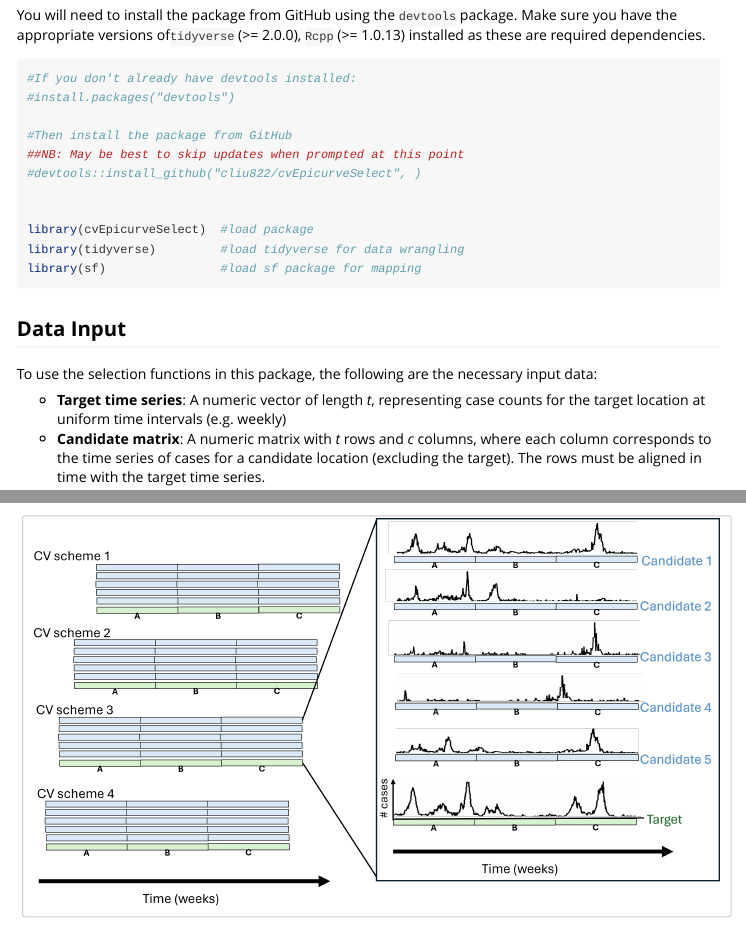
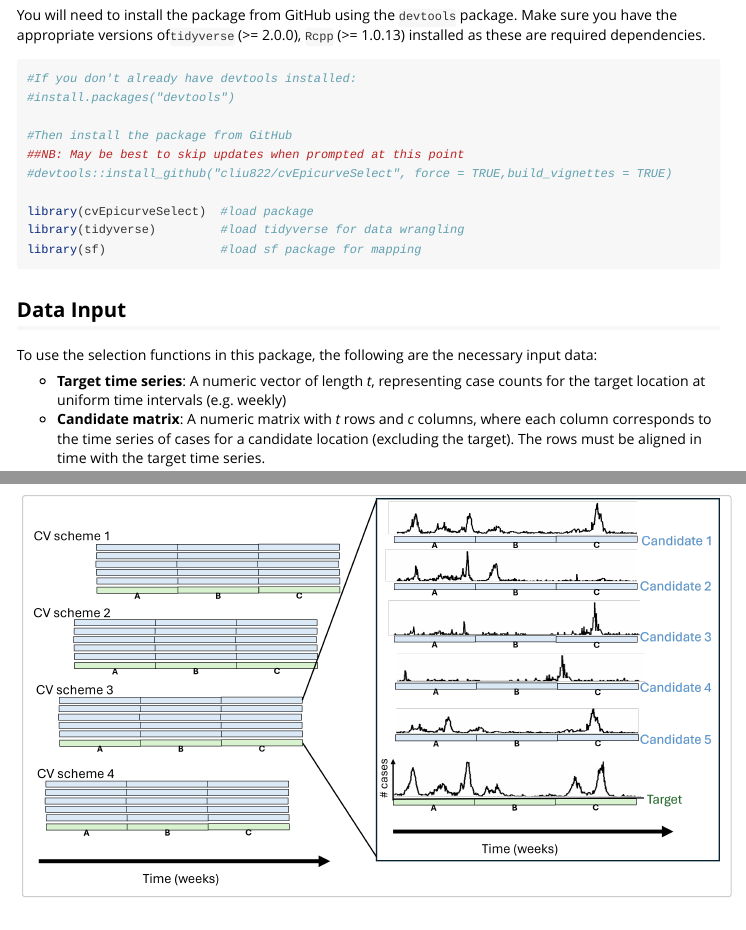
Before and after one commit to cliu822/cvEpicurveSelect, an R Markdown document (vignettes/my-vignette.Rmd): the page in a window 1100 px wide, from 1160 px down, and a second part further down, joined at a grey line. Rendered offline with R 4.5, knitr and Pandoc, with nearby package versions; long lines of code are wrapped.

Commit message:
mini vignette update

```diff
--- a/vignettes/my-vignette.Rmd
+++ b/vignettes/my-vignette.Rmd
@@ -65,8 +65,7 @@ You will need to install the package from GitHub using the `devtools` package. M
 
 #Then install the package from GitHub
 ##NB: May be best to skip updates when prompted at this point
-#devtools::install_github("cliu822/cvEpicurveSelect", )
-
+#devtools::install_github("cliu822/cvEpicurveSelect", force = TRUE,build_vignettes = TRUE)
 
 library(cvEpicurveSelect)  #load package
 library(tidyverse)         #load tidyverse for data wrangling
```
